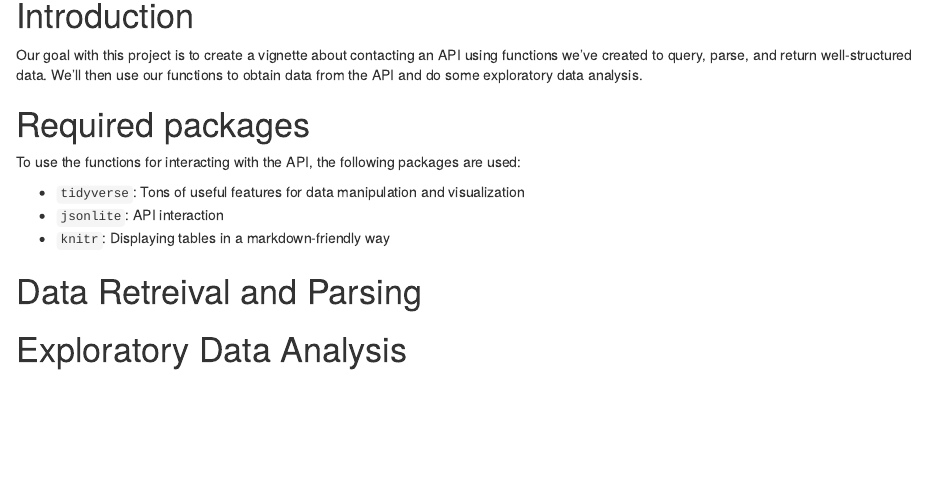
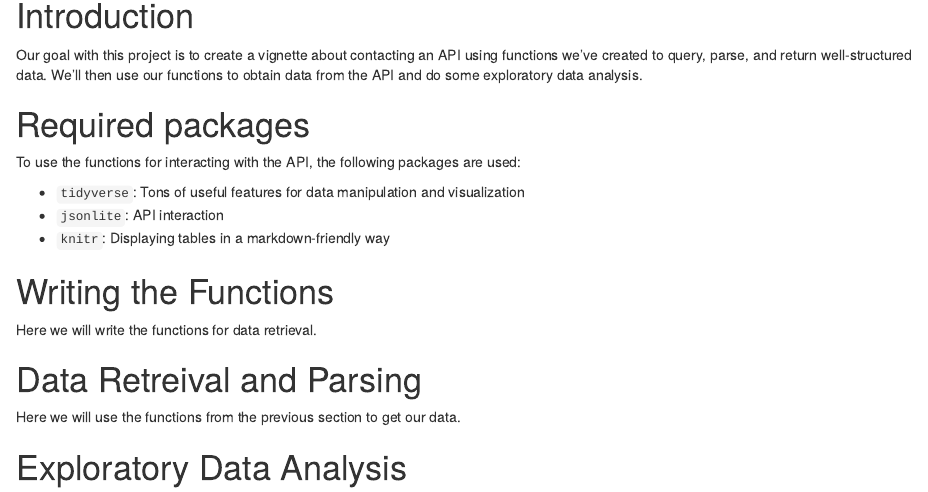
Before and after one commit to rlhardy2/ST-558-Project-2, an R Markdown document (ST558 Project 2.Rmd): the page in a window 1100 px wide, from 150 px down. Rendered offline with R 4.5, knitr and Pandoc, with nearby package versions.

Commit message:
Making minor updates

```diff
--- a/ST558 Project 2.Rmd
+++ b/ST558 Project 2.Rmd
@@ -21,8 +20,14 @@ To use the functions for interacting with the API, the following packages are us
 * `jsonlite`: API interaction
 * `knitr`: Displaying tables in a markdown-friendly way
 
+# Writing the Functions
+
+Here we will write the functions for data retrieval.
+
+
 # Data Retreival and Parsing
 
+Here we will use the functions from the previous section to get our data.
 
 
 # Exploratory Data Analysis
```
Also changed, not shown: ST558 Project 2.Rmd (1 more changed lines).
